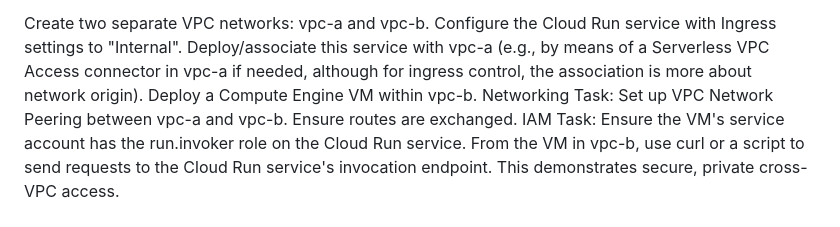
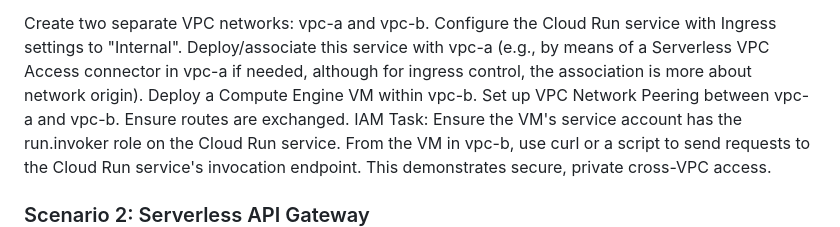
Before and after one commit to ship-cmd/launchpad, a Markdown page: README.md, the part around the change. Rendered like a GitHub page.

```diff
--- a/README.md
+++ b/README.md
@@ -13,7 +13,7 @@ Deploy the image to Cloud Run.
 Create two separate VPC networks: vpc-a and vpc-b.
 Configure the Cloud Run service with Ingress settings to "Internal". Deploy/associate this service with vpc-a (e.g., by means of a Serverless VPC Access connector in vpc-a if needed, although for ingress control, the association is more about network origin).
 Deploy a Compute Engine VM within vpc-b.
-Networking Task: Set up VPC Network Peering between vpc-a and vpc-b. Ensure routes are exchanged.
+Set up VPC Network Peering between vpc-a and vpc-b. Ensure routes are exchanged.
 IAM Task: Ensure the VM's service account has the run.invoker role on the Cloud Run service.
 From the VM in vpc-b, use curl or a script to send requests to the Cloud Run service's invocation endpoint. This demonstrates secure, private cross-VPC access.
 
```
